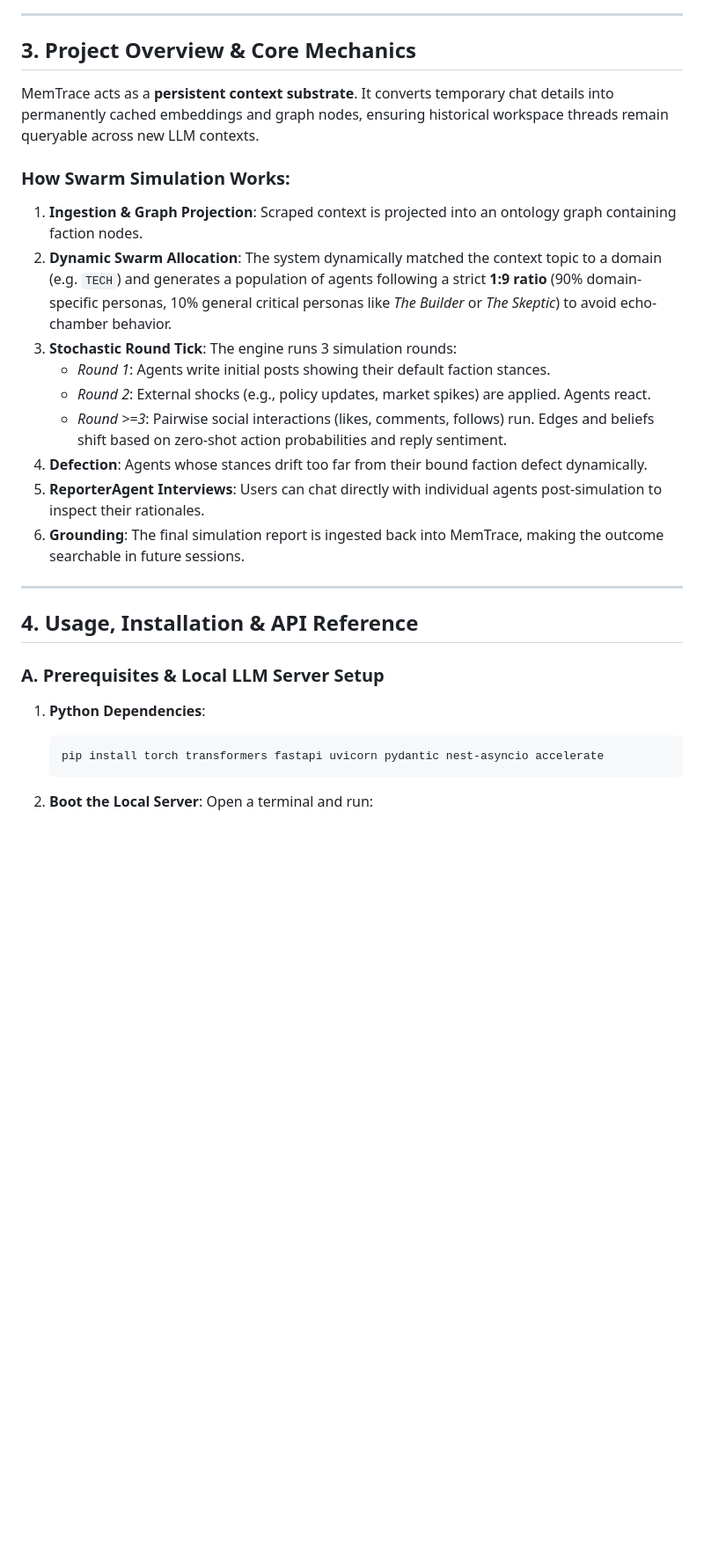
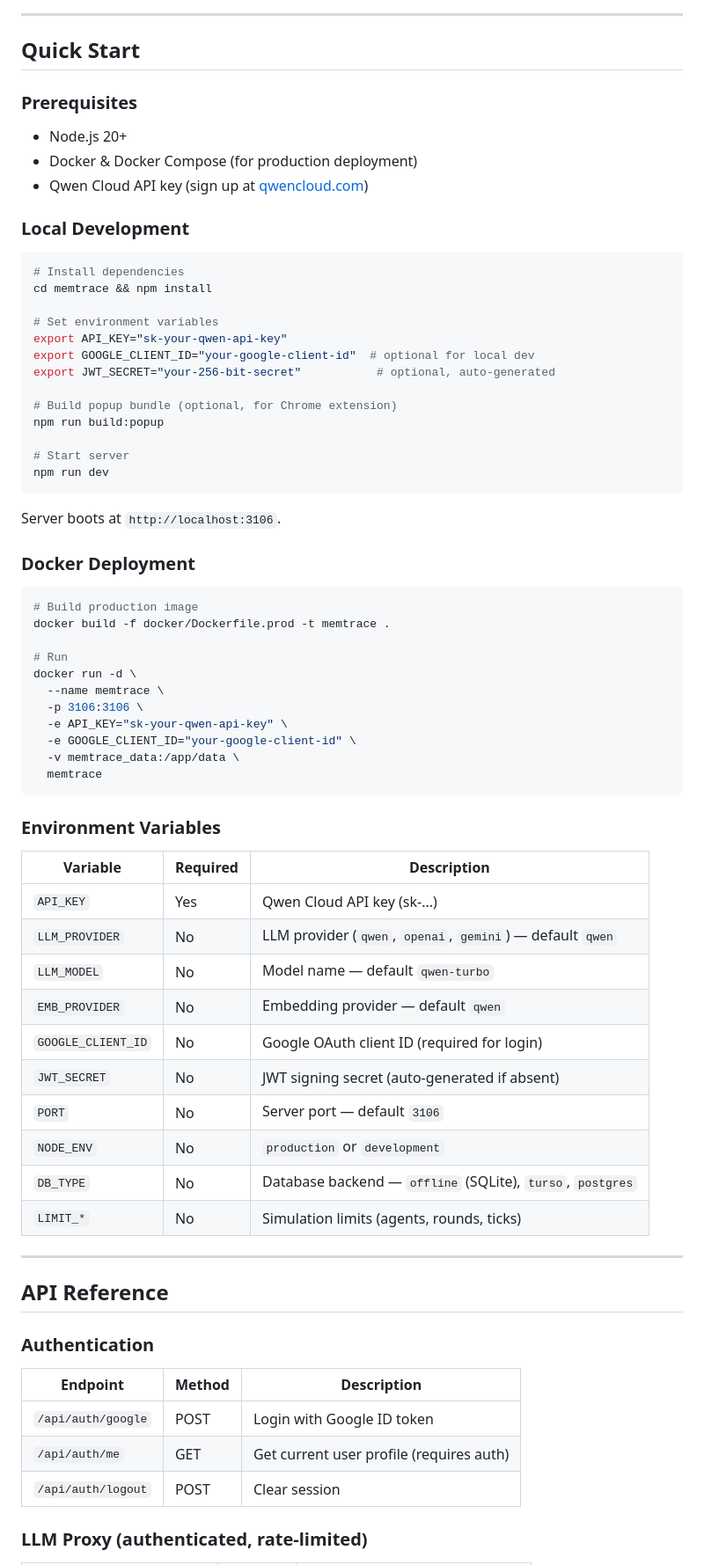
Before and after one commit to hazeezadebayo/memtrace-simulith, a Markdown page: README.md, the part around one of its changes. Shown at 88% size. GitHub-like rendering; blank space fills up the shorter version.

Commit message:
docs: rewrite README as hackathon pitch with updated architecture, judging criteria assessment, Qwen integration details

````diff
--- a/README.md
+++ b/README.md
@@ -67,33 +244,76 @@ flowchart TD
 
 ---
 
-## 3. Project Overview & Core Mechanics
+## Quick Start
 
-MemTrace acts as a **persistent context substrate**. It converts temporary chat details into permanently cached embeddings and graph nodes, ensuring historical workspace threads remain queryable across new LLM contexts.
+### Prerequisites
 
-### How Swarm Simulation Works:
+- Node.js 20+
+- Docker & Docker Compose (for production deployment)
+- Qwen Cloud API key (sign up at [qwencloud.com](https://qwencloud.com))
 
-1. **Ingestion & Graph Projection**: Scraped context is projected into an ontology graph containing faction nodes.
-2. **Dynamic Swarm Allocation**: The system dynamically matched the context topic to a domain (e.g. `TECH`) and generates a population of agents following a strict **1:9 ratio** (90% domain-specific personas, 10% general critical personas like *The Builder* or *The Skeptic*) to avoid echo-chamber behavior.
-3. **Stochastic Round Tick**: The engine runs 3 simulation rounds:
-   - *Round 1*: Agents write initial posts showing their default faction stances.
-   - *Round 2*: External shocks (e.g., policy updates, market spikes) are applied. Agents react.
-   - *Round >=3*: Pairwise social interactions (likes, comments, follows) run. Edges and beliefs shift based on zero-shot action probabilities and reply sentiment.
-4. **Defection**: Agents whose stances drift too far from their bound faction defect dynamically.
-5. **ReporterAgent Interviews**: Users can chat directly with individual agents post-simulation to inspect their rationales.
-6. **Grounding**: The final simulation report is ingested back into MemTrace, making the outcome searchable in future sessions.
+### Local Development
+
+```bash
+# Install dependencies
+cd memtrace && npm install
+
+# Set environment variables
+export API_KEY="sk-your-qwen-api-key"
+export GOOGLE_CLIENT_ID="your-google-client-id"  # optional for local dev
+export JWT_SECRET="your-256-bit-secret"           # optional, auto-generated
+
+# Build popup bundle (optional, for Chrome extension)
+npm run build:popup
+
+# Start server
+npm run dev
+```
+
+Server boots at `http://localhost:3106`.
+
+### Docker Deployment
+
+```bash
+# Build production image
+docker build -f docker/Dockerfile.prod -t memtrace .
+
+# Run
+docker run -d \
+  --name memtrace \
+  -p 3106:3106 \
+  -e API_KEY="sk-your-qwen-api-key" \
+  -e GOOGLE_CLIENT_ID="your-google-client-id" \
+  -v memtrace_data:/app/data \
+  memtrace
+```
+
+### Environment Variables
+
+| Variable | Required | Description |
+|----------|----------|-------------|
+| `API_KEY` | Yes | Qwen Cloud API key (sk-...) |
+| `LLM_PROVIDER` | No | LLM provider (`qwen`, `openai`, `gemini`) — default `qwen` |
+| `LLM_MODEL` | No | Model name — default `qwen-turbo` |
+| `EMB_PROVIDER` | No | Embedding provider — default `qwen` |
+| `GOOGLE_CLIENT_ID` | No | Google OAuth client ID (required for login) |
+| `JWT_SECRET` | No | JWT signing secret (auto-generated if absent) |
+| `PORT` | No | Server port — default `3106` |
+| `NODE_ENV` | No | `production` or `development` |
+| `DB_TYPE` | No | Database backend — `offline` (SQLite), `turso`, `postgres` |
+| `LIMIT_*` | No | Simulation limits (agents, rounds, ticks) |
 
 ---
 
-## 4. Usage, Installation & API Reference
+## API Reference
 
-### A. Prerequisites & Local LLM Server Setup
+### Authentication
 
-1. **Python Dependencies**:
+| Endpoint | Method | Description |
+|----------|--------|-------------|
+| `/api/auth/google` | POST | Login with Google ID token |
+| `/api/auth/me` | GET | Get current user profile (requires auth) |
+| `/api/auth/logout` | POST | Clear session |
 
-   ```bash
-   pip install torch transformers fastapi uvicorn pydantic nest-asyncio accelerate
-   ```
-2. **Boot the Local Server**:
-   Open a terminal and run:
+### LLM Proxy (authenticated, rate-limited)
 
````
Also changed, not shown: other parts of README.md (+271 -322 lines).
